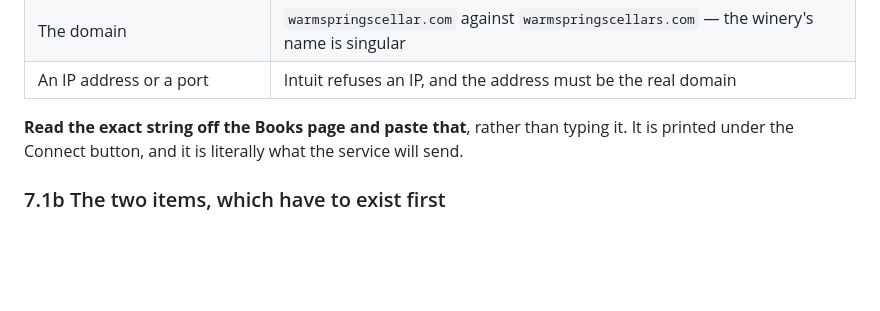
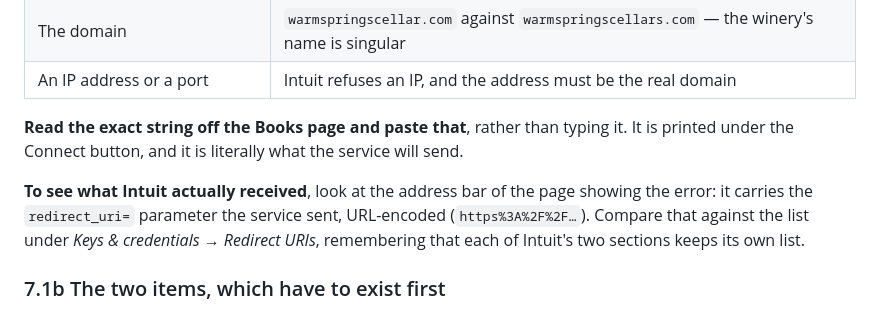
Before and after one commit to pel-matiasvaldivia/warmspringscellars, a Markdown page: OPERATIONS.md, the part around the change. GitHub-like rendering; blank space fills up the shorter version.

```diff
--- a/OPERATIONS.md
+++ b/OPERATIONS.md
@@ -498,6 +498,12 @@ Intuit compares the whole string, so these all fail:
 it. It is printed under the Connect button, and it is literally what the
 service will send.
 
+**To see what Intuit actually received**, look at the address bar of the page
+showing the error: it carries the `redirect_uri=` parameter the service sent,
+URL-encoded (`https%3A%2F%2F…`). Compare that against the list under *Keys &
+credentials → Redirect URIs*, remembering that each of Intuit's two sections
+keeps its own list.
+
 ### 7.1b The two items, which have to exist first
 
 **Before the first push, the item `Wine Club Allocation` must already exist in
```
Also changed, not shown: OPERACIONES.md (+6 -0 lines).
